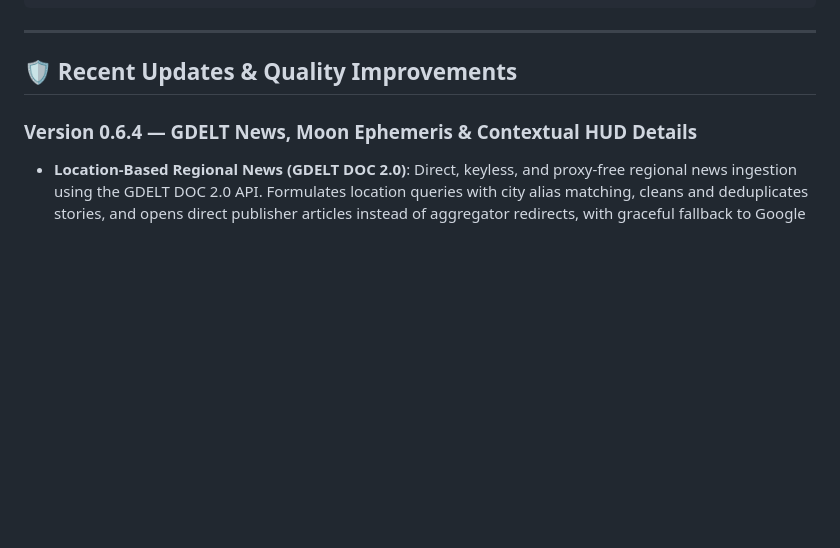
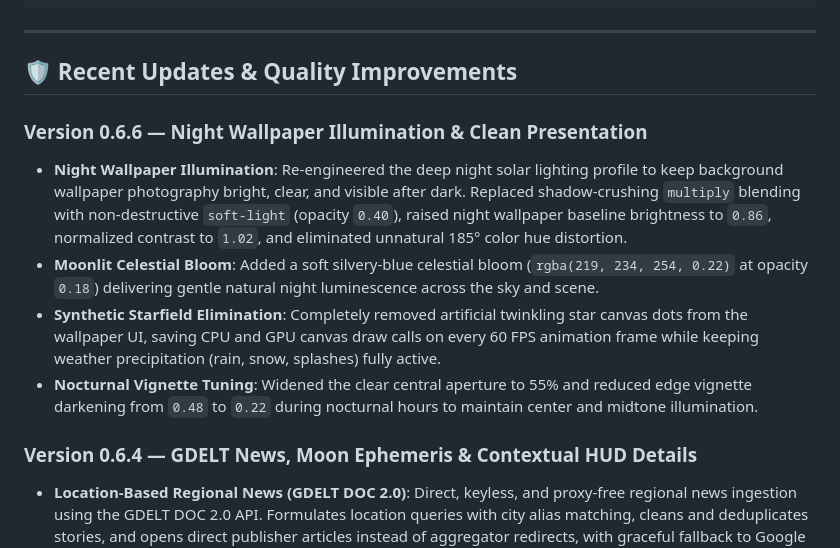
Before and after one commit to ravibaskaran/local-wally, a Markdown page: README.md, the part around the change. Drawn GitHub-style; blank space fills up the shorter version.

Commit message:
docs(readme): add v0.6.6 release changelog notes

```diff
--- a/README.md
+++ b/README.md
@@ -261,6 +261,12 @@ local-wally/
 
 ## 🛡️ Recent Updates & Quality Improvements
 
+### Version 0.6.6 — Night Wallpaper Illumination & Clean Presentation
+- **Night Wallpaper Illumination**: Re-engineered the deep night solar lighting profile to keep background wallpaper photography bright, clear, and visible after dark. Replaced shadow-crushing `multiply` blending with non-destructive `soft-light` (opacity `0.40`), raised night wallpaper baseline brightness to `0.86`, normalized contrast to `1.02`, and eliminated unnatural 185° color hue distortion.
+- **Moonlit Celestial Bloom**: Added a soft silvery-blue celestial bloom (`rgba(219, 234, 254, 0.22)` at opacity `0.18`) delivering gentle natural night luminescence across the sky and scene.
+- **Synthetic Starfield Elimination**: Completely removed artificial twinkling star canvas dots from the wallpaper UI, saving CPU and GPU canvas draw calls on every 60 FPS animation frame while keeping weather precipitation (rain, snow, splashes) fully active.
+- **Nocturnal Vignette Tuning**: Widened the clear central aperture to 55% and reduced edge vignette darkening from `0.48` to `0.22` during nocturnal hours to maintain center and midtone illumination.
+
 ### Version 0.6.4 — GDELT News, Moon Ephemeris & Contextual HUD Details
 - **Location-Based Regional News (GDELT DOC 2.0)**: Direct, keyless, and proxy-free regional news ingestion using the GDELT DOC 2.0 API. Formulates location queries with city alias matching, cleans and deduplicates stories, and opens direct publisher articles instead of aggregator redirects, with graceful fallback to Google News RSS.
 - **Astronomy & Offline Moon Ephemeris**: Replaced static nighttime displays with an active Day/Night celestial ephemeris row. Daytime showcases Sunrise, Solar Noon, and Sunset; Nighttime dynamically displays Moonrise, Moon Phase, and Moonset computed entirely offline via bundled `SunCalc.getMoonTimes`. Includes lunar cycle age, illumination percentage, traditional Western full moon names (Harvest Moon, Wolf Moon), cultural Vedic Purnima names, and active meteor shower trackers.
```
